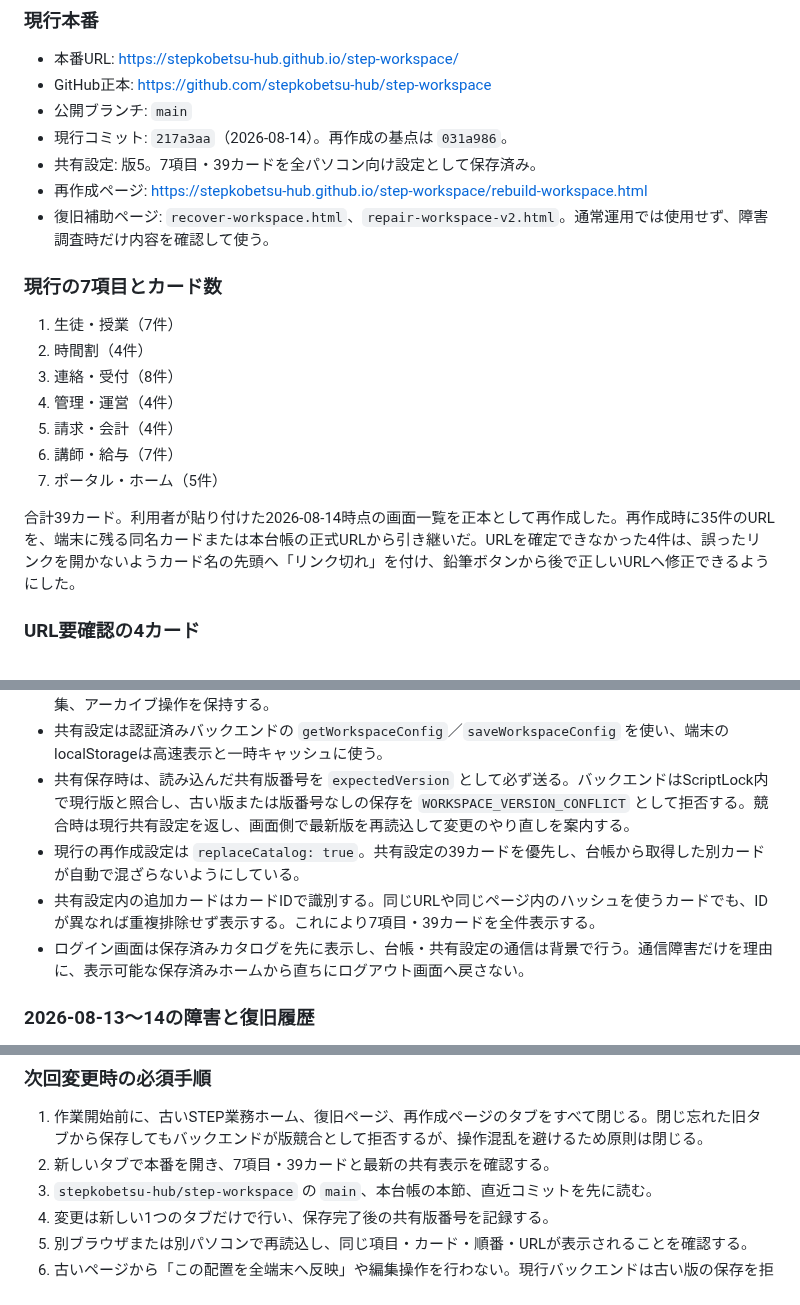
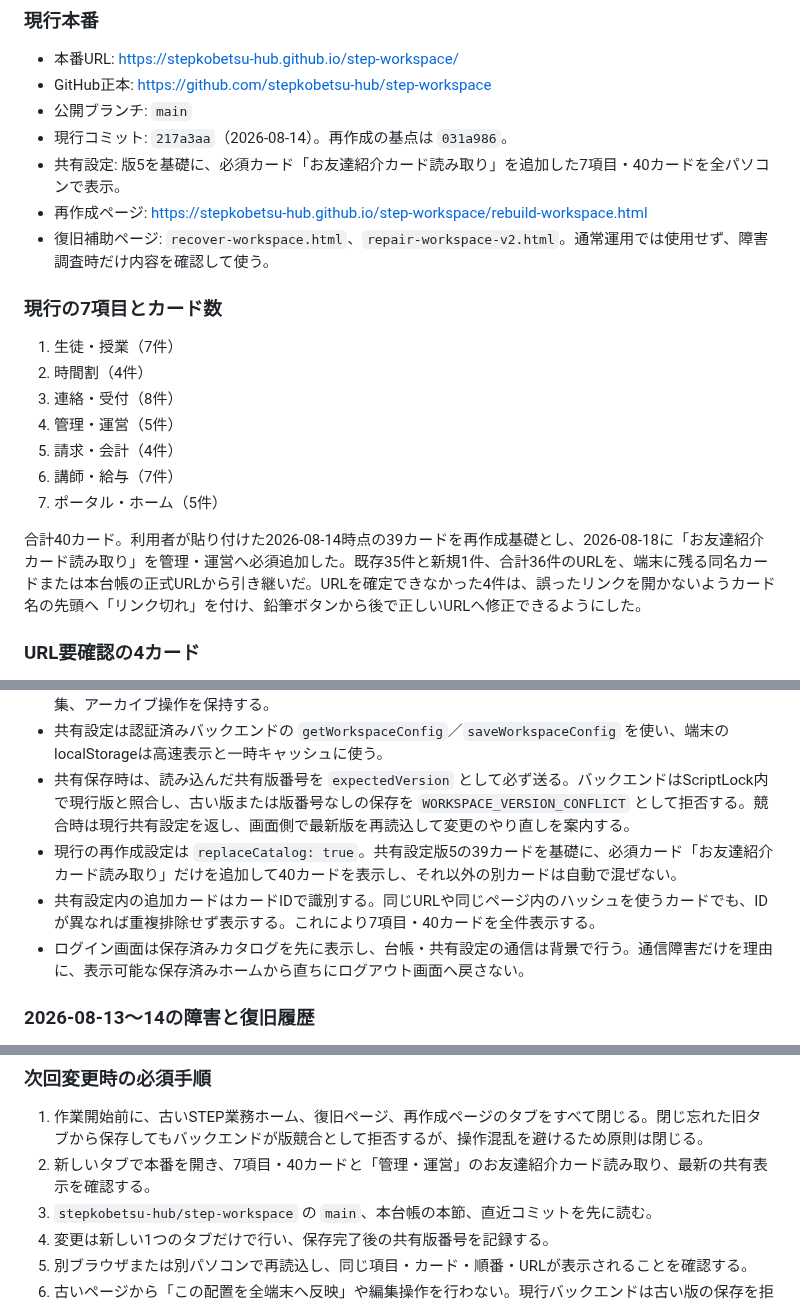
Before and after one commit to stepkobetsu-hub/step-system-registry, a Markdown page: SYSTEM_REGISTRY.md, 3 parts joined by grey strips. Drawn GitHub-style.

Commit message:
業務ホーム40カード構成の運用記録を更新

```diff
--- a/SYSTEM_REGISTRY.md
+++ b/SYSTEM_REGISTRY.md
@@ -77,7 +77,7 @@
 - GitHub正本: https://github.com/stepkobetsu-hub/step-workspace
 - 公開ブランチ: `main`
 - 現行コミット: `217a3aa`（2026-08-14）。再作成の基点は `031a986`。
-- 共有設定: 版5。7項目・39カードを全パソコン向け設定として保存済み。
+- 共有設定: 版5を基礎に、必須カード「お友達紹介カード読み取り」を追加した7項目・40カードを全パソコンで表示。
 - 再作成ページ: https://stepkobetsu-hub.github.io/step-workspace/rebuild-workspace.html
 - 復旧補助ページ: `recover-workspace.html`、`repair-workspace-v2.html`。通常運用では使用せず、障害調査時だけ内容を確認して使う。
 
@@ -86,12 +86,12 @@
 1. 生徒・授業（7件）
 2. 時間割（4件）
 3. 連絡・受付（8件）
-4. 管理・運営（4件）
+4. 管理・運営（5件）
 5. 請求・会計（4件）
 6. 講師・給与（7件）
 7. ポータル・ホーム（5件）
 
-合計39カード。利用者が貼り付けた2026-08-14時点の画面一覧を正本として再作成した。再作成時に35件のURLを、端末に残る同名カードまたは本台帳の正式URLから引き継いだ。URLを確定できなかった4件は、誤ったリンクを開かないようカード名の先頭へ「リンク切れ」を付け、鉛筆ボタンから後で正しいURLへ修正できるようにした。
+合計40カード。利用者が貼り付けた2026-08-14時点の39カードを再作成基礎とし、2026-08-18に「お友達紹介カード読み取り」を管理・運営へ必須追加した。既存35件と新規1件、合計36件のURLを、端末に残る同名カードまたは本台帳の正式URLから引き継いだ。URLを確定できなかった4件は、誤ったリンクを開かないようカード名の先頭へ「リンク切れ」を付け、鉛筆ボタンから後で正しいURLへ修正できるようにした。
 
 ### URL要確認の4カード
 
@@ -110,8 +110,8 @@
 - カードはすべて別タブで開く。Google Sheetsマーク、PC／スマホ／両方、ハートのお気に入り、鉛筆編集、アーカイブ操作を保持する。
 - 共有設定は認証済みバックエンドの `getWorkspaceConfig`／`saveWorkspaceConfig` を使い、端末のlocalStorageは高速表示と一時キャッシュに使う。
 - 共有保存時は、読み込んだ共有版番号を `expectedVersion` として必ず送る。バックエンドはScriptLock内で現行版と照合し、古い版または版番号なしの保存を `WORKSPACE_VERSION_CONFLICT` として拒否する。競合時は現行共有設定を返し、画面側で最新版を再読込して変更のやり直しを案内する。
-- 現行の再作成設定は `replaceCatalog: true`。共有設定の39カードを優先し、台帳から取得した別カードが自動で混ざらないようにしている。
-- 共有設定内の追加カードはカードIDで識別する。同じURLや同じページ内のハッシュを使うカードでも、IDが異なれば重複排除せず表示する。これにより7項目・39カードを全件表示する。
+- 現行の再作成設定は `replaceCatalog: true`。共有設定版5の39カードを基礎に、必須カード「お友達紹介カード読み取り」だけを追加して40カードを表示し、それ以外の別カードは自動で混ぜない。
+- 共有設定内の追加カードはカードIDで識別する。同じURLや同じページ内のハッシュを使うカードでも、IDが異なれば重複排除せず表示する。これにより7項目・40カードを全件表示する。
 - ログイン画面は保存済みカタログを先に表示し、台帳・共有設定の通信は背景で行う。通信障害だけを理由に、表示可能な保存済みホームから直ちにログアウト画面へ戻さない。
 
 ### 2026-08-13〜14の障害と復旧履歴
@@ -127,7 +127,7 @@
 ### 次回変更時の必須手順
 
 1. 作業開始前に、古いSTEP業務ホーム、復旧ページ、再作成ページのタブをすべて閉じる。閉じ忘れた旧タブから保存してもバックエンドが版競合として拒否するが、操作混乱を避けるため原則は閉じる。
-2. 新しいタブで本番を開き、7項目・39カードと最新の共有表示を確認する。
+2. 新しいタブで本番を開き、7項目・40カードと「管理・運営」のお友達紹介カード読み取り、最新の共有表示を確認する。
 3. `stepkobetsu-hub/step-workspace` の `main`、本台帳の本節、直近コミットを先に読む。
 4. 変更は新しい1つのタブだけで行い、保存完了後の共有版番号を記録する。
 5. 別ブラウザまたは別パソコンで再読込し、同じ項目・カード・順番・URLが表示されることを確認する。
```
Also changed, not shown: other parts of SYSTEM_REGISTRY.md (+1 -1 lines).
